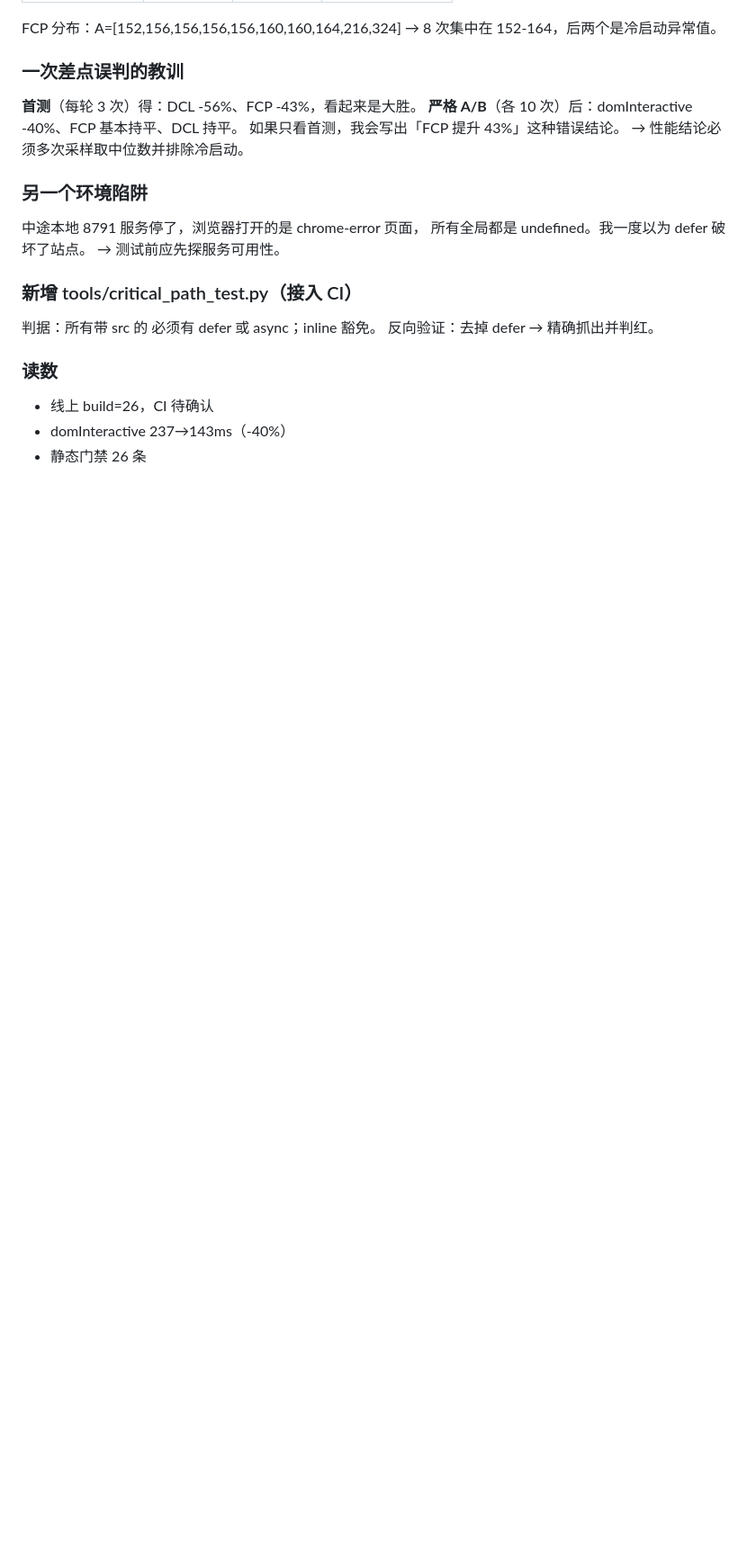
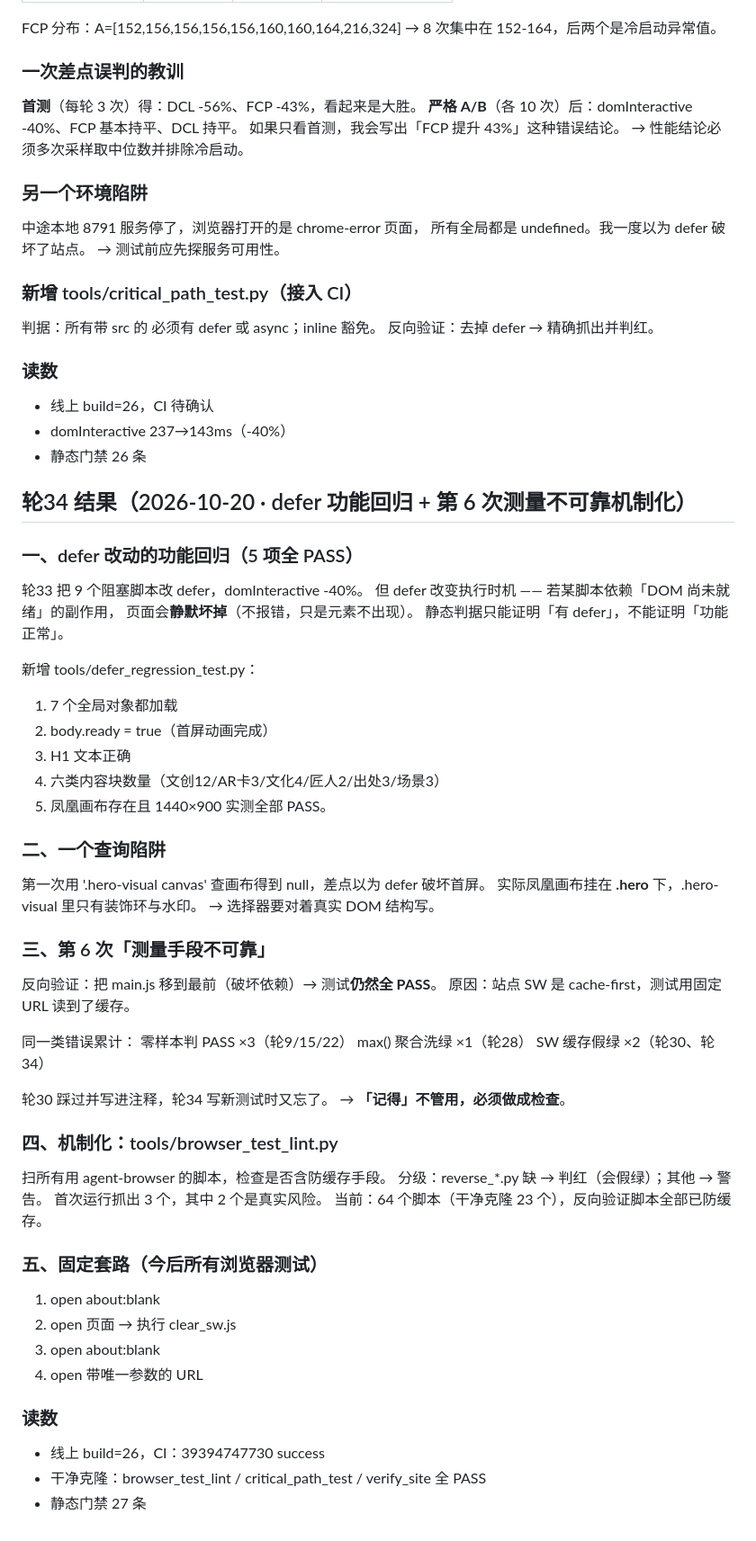
Before and after one commit to lxh113377/donggu-phoenix, a Markdown page: memory/08-verify.md, the part around the change. Shown at 90% size. Rendered like a GitHub page; blank space fills up the shorter version.

Commit message:
docs: 轮34 记忆与台账回写（defer 回归 5 项 + 第6次测量不可靠机制化 + U-63~65）

```diff
--- a/memory/08-verify.md
+++ b/memory/08-verify.md
@@ -1263,3 +1263,53 @@ FCP 分布：A=[152,156,156,156,156,160,160,164,216,324]
 - 线上 build=26，CI 待确认
 - domInteractive 237→143ms（-40%）
 - 静态门禁 26 条
+
+## 轮34 结果（2026-10-20 · defer 功能回归 + 第 6 次测量不可靠机制化）
+
+### 一、defer 改动的功能回归（5 项全 PASS）
+轮33 把 9 个阻塞脚本改 defer，domInteractive -40%。
+但 defer 改变执行时机 —— 若某脚本依赖「DOM 尚未就绪」的副作用，
+页面会**静默坏掉**（不报错，只是元素不出现）。
+静态判据只能证明「有 defer」，不能证明「功能正常」。
+
+新增 tools/defer_regression_test.py：
+  1. 7 个全局对象都加载
+  2. body.ready = true（首屏动画完成）
+  3. H1 文本正确
+  4. 六类内容块数量（文创12/AR卡3/文化4/匠人2/出处3/场景3）
+  5. 凤凰画布存在且 1440×900
+实测全部 PASS。
+
+### 二、一个查询陷阱
+第一次用 '.hero-visual canvas' 查画布得到 null，差点以为 defer 破坏首屏。
+实际凤凰画布挂在 **.hero** 下，.hero-visual 里只有装饰环与水印。
+→ 选择器要对着真实 DOM 结构写。
+
+### 三、第 6 次「测量手段不可靠」
+反向验证：把 main.js 移到最前（破坏依赖）→ 测试**仍然全 PASS**。
+原因：站点 SW 是 cache-first，测试用固定 URL 读到了缓存。
+
+同一类错误累计：
+  零样本判 PASS ×3（轮9/15/22）
+  max() 聚合洗绿 ×1（轮28）
+  SW 缓存假绿 ×2（轮30、轮34）
+
+轮30 踩过并写进注释，轮34 写新测试时又忘了。
+→ **「记得」不管用，必须做成检查**。
+
+### 四、机制化：tools/browser_test_lint.py
+扫所有用 agent-browser 的脚本，检查是否含防缓存手段。
+分级：reverse_*.py 缺 → 判红（会假绿）；其他 → 警告。
+首次运行抓出 3 个，其中 2 个是真实风险。
+当前：64 个脚本（干净克隆 23 个），反向验证脚本全部已防缓存。
+
+### 五、固定套路（今后所有浏览器测试）
+  1. open about:blank
+  2. open 页面 → 执行 clear_sw.js
+  3. open about:blank
+  4. open 带唯一参数的 URL
+
+### 读数
+- 线上 build=26，CI：39394747730 success
+- 干净克隆：browser_test_lint / critical_path_test / verify_site 全 PASS
+- 静态门禁 27 条
```
Also changed, not shown: memory/09-upgrade-ledger.md (+7 -0 lines).
